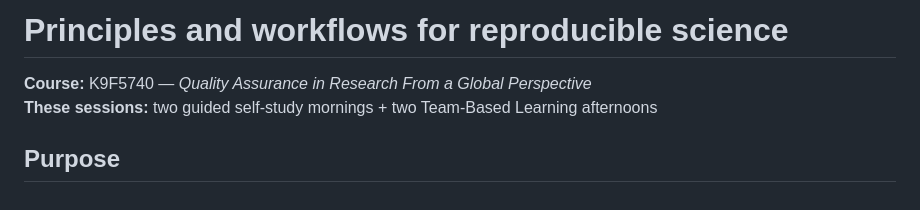
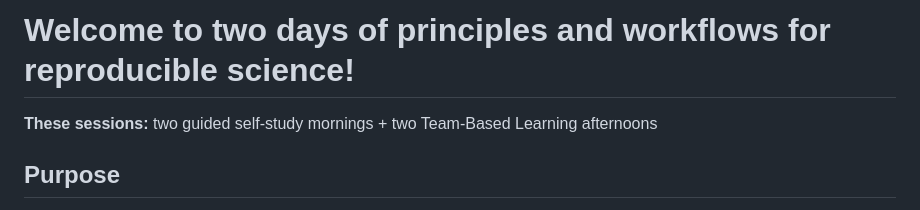
Before and after one commit to noacs-io/principles-and-workflows-for-reproducible-science, a Markdown page: canvas/pages/module-overview.md, the part around the change. GitHub-like rendering.

Commit message:
Update overview

```diff
--- a/canvas/pages/module-overview.md
+++ b/canvas/pages/module-overview.md
@@ -1,6 +1,5 @@
-# Principles and workflows for reproducible science
+# Welcome to two days of principles and workflows for reproducible science!
 
-**Course:** K9F5740 — *Quality Assurance in Research From a Global Perspective*
 **These sessions:** two guided self-study mornings + two Team-Based Learning afternoons
 
 ## Purpose
```
